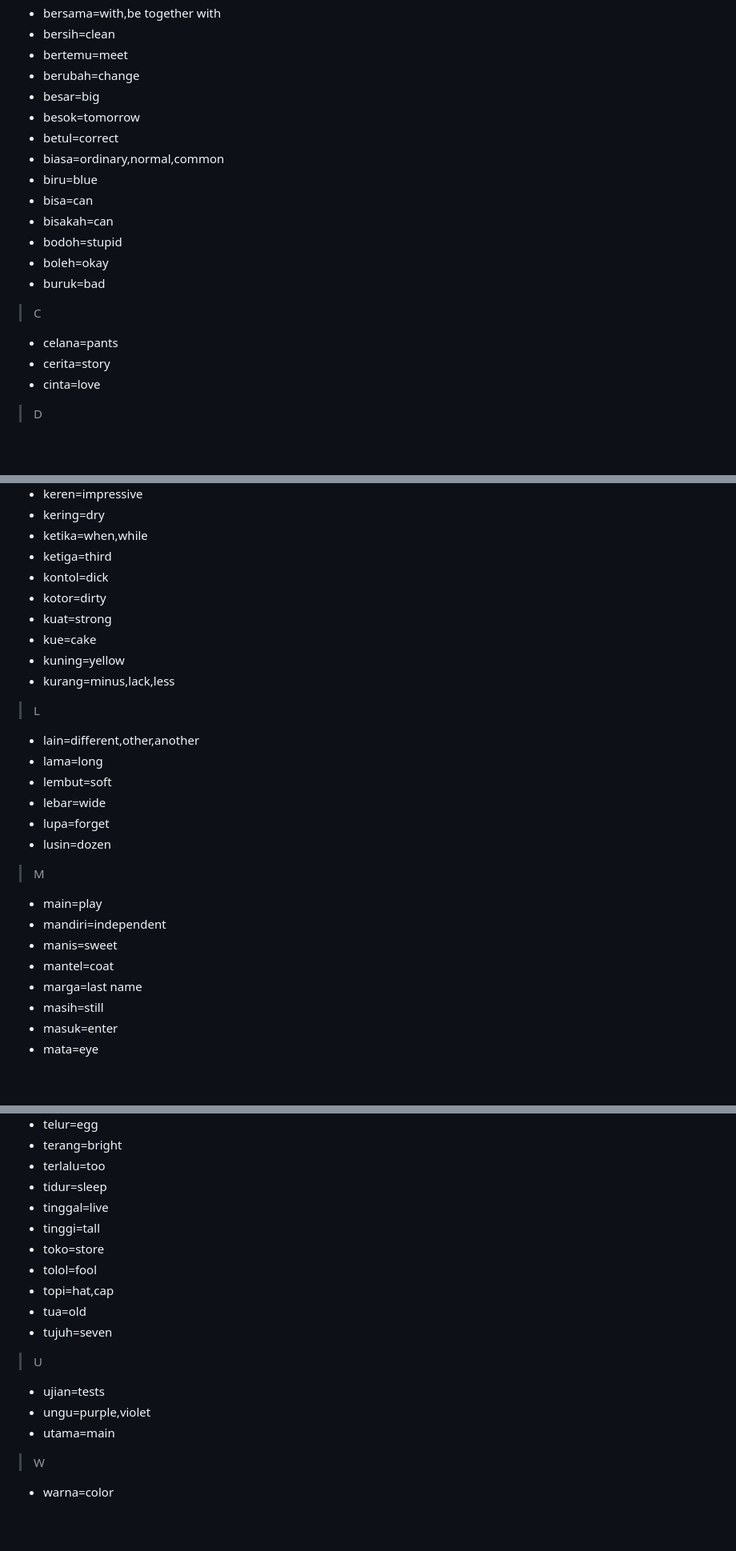
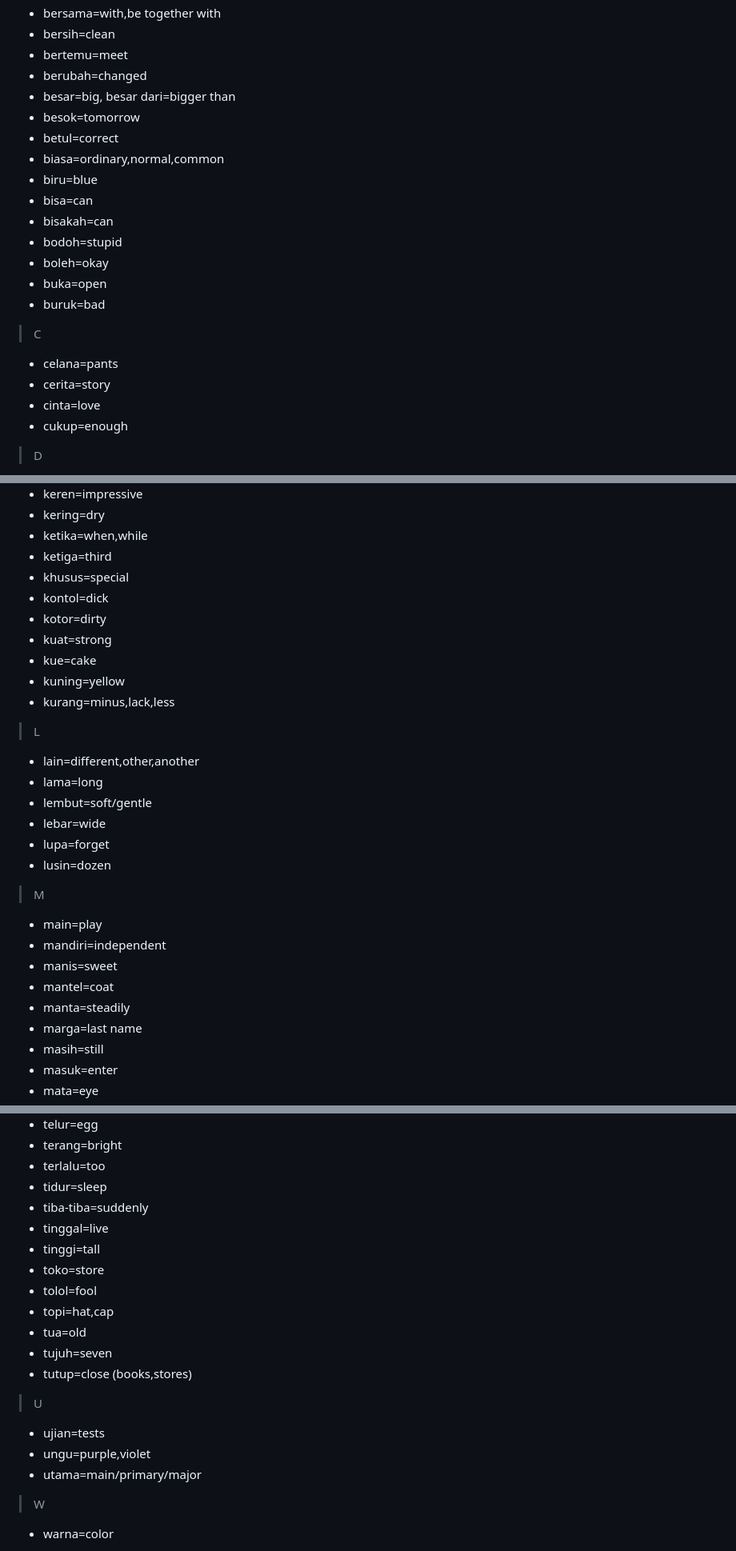
Before and after one commit to holisound/studys, a Markdown page: bahasa_indo.md, 3 parts joined by grey strips. Shown: that part at 80% size. GitHub-like rendering; blank space fills up the shorter version.

```diff
--- a/bahasa_indo.md
+++ b/bahasa_indo.md
@@ -94,8 +95,8 @@
 - bersama=with,be together with
 - bersih=clean
 - bertemu=meet
-- berubah=change
-- besar=big
+- berubah=changed
+- besar=big, besar dari=bigger than
 - besok=tomorrow
 - betul=correct
 - biasa=ordinary,normal,common
@@ -104,11 +105,13 @@
 - bisakah=can
 - bodoh=stupid
 - boleh=okay
+- buka=open
 - buruk=bad
 > C
 - celana=pants
 - cerita=story
 - cinta=love
+- cukup=enough
 > D
 - daging=meat
 - dapur=kitchen
@@ -184,6 +189,7 @@
 - kering=dry
 - ketika=when,while
 - ketiga=third
+- khusus=special
 - kontol=dick
 - kotor=dirty
 - kuat=strong
@@ -193,7 +199,7 @@
 > L
 - lain=different,other,another
 - lama=long
-- lembut=soft
+- lembut=soft/gentle
 - lebar=wide
 - lupa=forget
 - lusin=dozen
@@ -202,6 +208,7 @@
 - mandiri=independent
 - manis=sweet
 - mantel=coat
+- manta=steadily
 - marga=last name
 - masih=still
 - masuk=enter
@@ -333,6 +346,7 @@
 - terang=bright
 - terlalu=too
 - tidur=sleep
+- tiba-tiba=suddenly
 - tinggal=live
 - tinggi=tall
 - toko=store
@@ -340,10 +354,11 @@
 - topi=hat,cap
 - tua=old
 - tujuh=seven
+- tutup=close (books,stores)
 > U
 - ujian=tests
 - ungu=purple,violet
-- utama=main
+- utama=main/primary/major
 > W
 - warna=color
 > Y
```
Also changed, not shown: other parts of bahasa_indo.md (+9 -0 lines).
